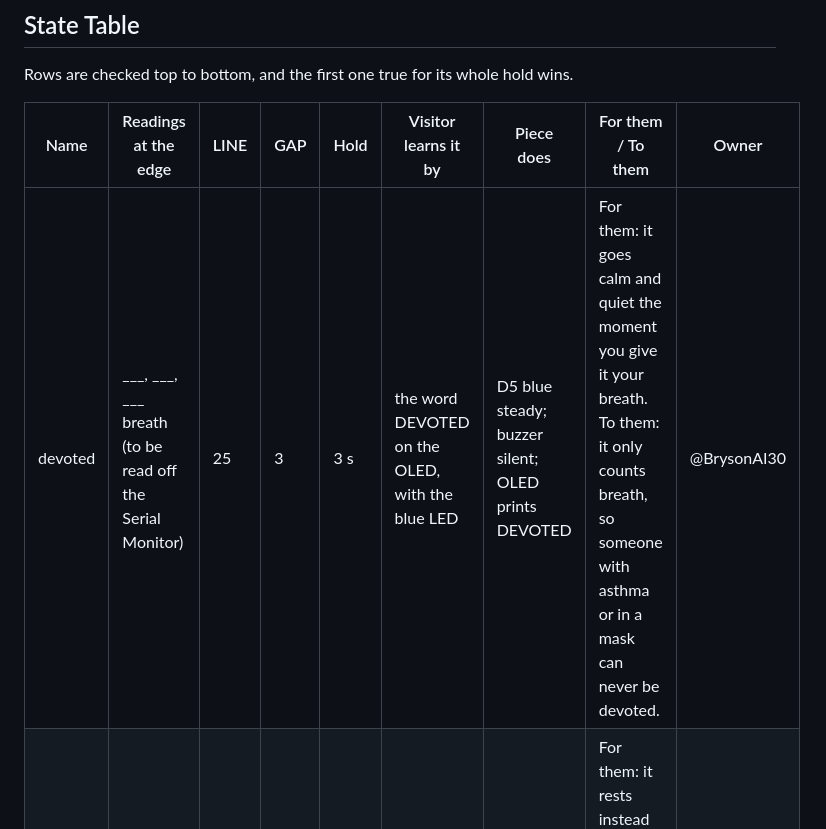
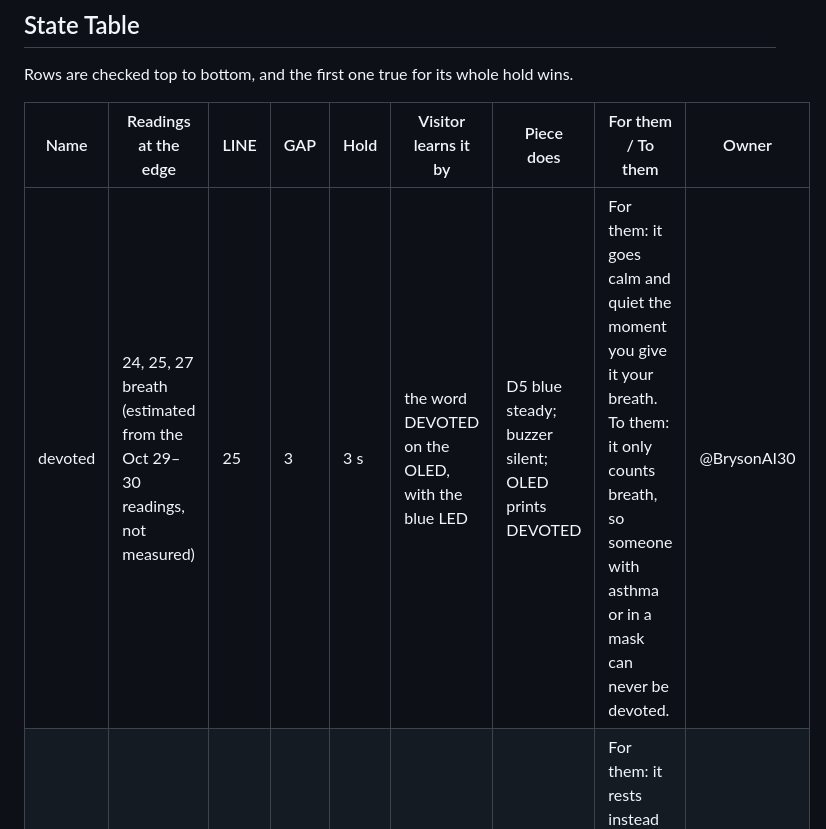
Before and after one commit to kliddle29/sensor-project, a Markdown page: README.md, the part around the change. Drawn GitHub-style.

Commit message:
Fill the devoted readings with labeled estimates
24, 25 and 27 are estimates, not new readings: breathing measured 19-23 on
Oct 29 and over 30 on Oct 30, so the edge at 25 sits between them. The row
says so.

Co-Authored-By: Claude Opus 5.5 <noreply@anthropic.com>

```diff
--- a/README.md
+++ b/README.md
@@ -70,7 +70,7 @@ Rows are checked top to bottom, and the first one true for its whole hold wins.
 
 | Name | Readings at the edge | LINE | GAP | Hold | Visitor learns it by | Piece does | For them / To them | Owner |
 |---|---|---|---|---|---|---|---|---|
-| devoted | ___, ___, ___ breath (to be read off the Serial Monitor) | 25 | 3 | 3 s | the word DEVOTED on the OLED, with the blue LED | D5 blue steady; buzzer silent; OLED prints DEVOTED | For them: it goes calm and quiet the moment you give it your breath. To them: it only counts breath, so someone with asthma or in a mask can never be devoted. | @BrysonAI30 |
+| devoted | 24, 25, 27 breath (estimated from the Oct 29–30 readings, not measured) | 25 | 3 | 3 s | the word DEVOTED on the OLED, with the blue LED | D5 blue steady; buzzer silent; OLED prints DEVOTED | For them: it goes calm and quiet the moment you give it your breath. To them: it only counts breath, so someone with asthma or in a mask can never be devoted. | @BrysonAI30 |
 | nobody | 213.9, 214.8, 213.2 cm (empty table, Nov 2, before the rewire) | 150 | 10 | 5 s | the screen goes blank but for one blinking dot | D5, D6, D7 off; buzzer silent; OLED blank but for a dot every 5 s | For them: it rests instead of shouting at an empty room. To them: it can't tell someone who left from someone standing quietly just past 150 cm. | @kliddle29 @BrysonAI30 |
 
 ## Credits
```
